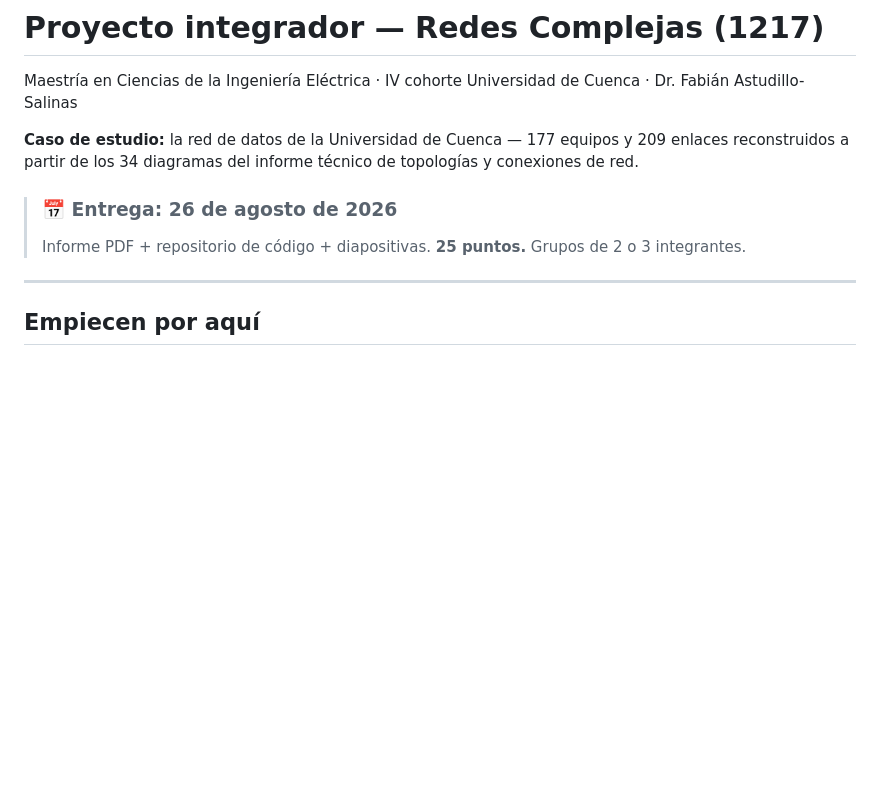
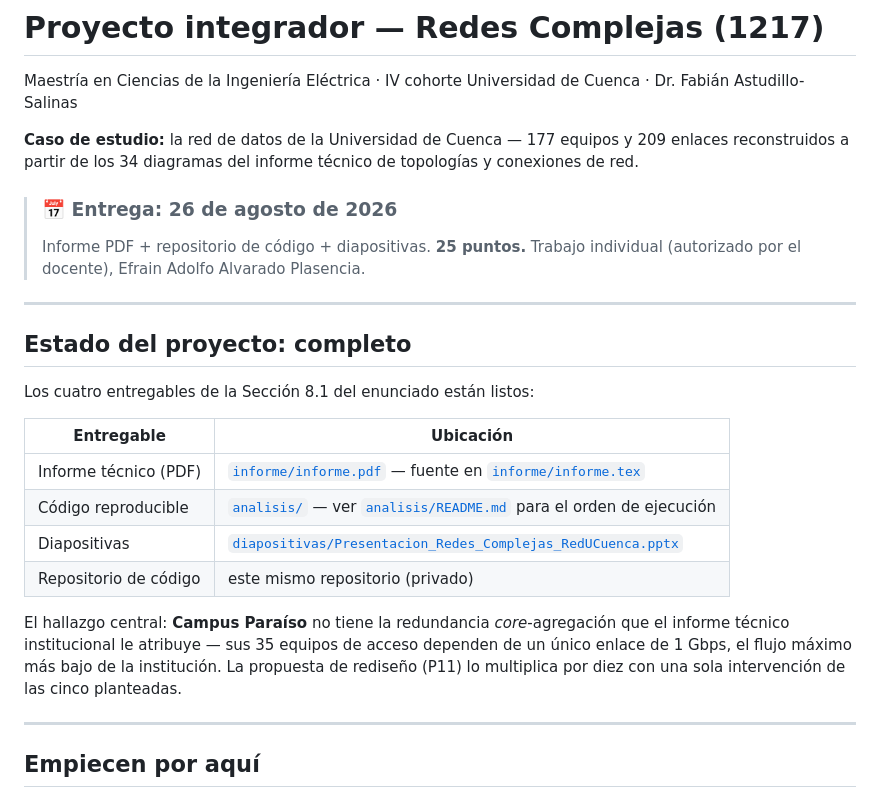
Before and after one commit to chino111160/redes-complejas-ucuenca, a Markdown page: README.md, the part around the change. GitHub-like rendering; blank space fills up the shorter version.

Commit message:
Actualizar README: trabajo individual autorizado y estado del proyecto
- Corrige "grupos de 2 o 3 integrantes" (texto heredado del enunciado):
  el docente autorizo trabajo individual.
- Agrega seccion de estado del proyecto con enlaces a los 4 entregables
  (informe, codigo, diapositivas, repositorio) y el hallazgo central.

```diff
--- a/README.md
+++ b/README.md
@@ -9,7 +9,26 @@ informe técnico de topologías y conexiones de red.
 
 > ### 📅 Entrega: 26 de agosto de 2026
 > Informe PDF + repositorio de código + diapositivas. **25 puntos.**
-> Grupos de 2 o 3 integrantes.
+> Trabajo individual (autorizado por el docente), Efrain Adolfo Alvarado Plasencia.
+
+---
+
+## Estado del proyecto: completo
+
+Los cuatro entregables de la Sección 8.1 del enunciado están listos:
+
+| Entregable | Ubicación |
+|---|---|
+| Informe técnico (PDF) | [`informe/informe.pdf`](informe/informe.pdf) — fuente en [`informe/informe.tex`](informe/informe.tex) |
+| Código reproducible | [`analisis/`](analisis/) — ver [`analisis/README.md`](analisis/README.md) para el orden de ejecución |
+| Diapositivas | [`diapositivas/Presentacion_Redes_Complejas_RedUCuenca.pptx`](diapositivas/) |
+| Repositorio de código | este mismo repositorio (privado) |
+
+El hallazgo central: **Campus Paraíso** no tiene la redundancia
+*core*-agregación que el informe técnico institucional le atribuye —
+sus 35 equipos de acceso dependen de un único enlace de 1 Gbps, el flujo
+máximo más bajo de la institución. La propuesta de rediseño (P11) lo
+multiplica por diez con una sola intervención de las cinco planteadas.
 
 ---
 
```
